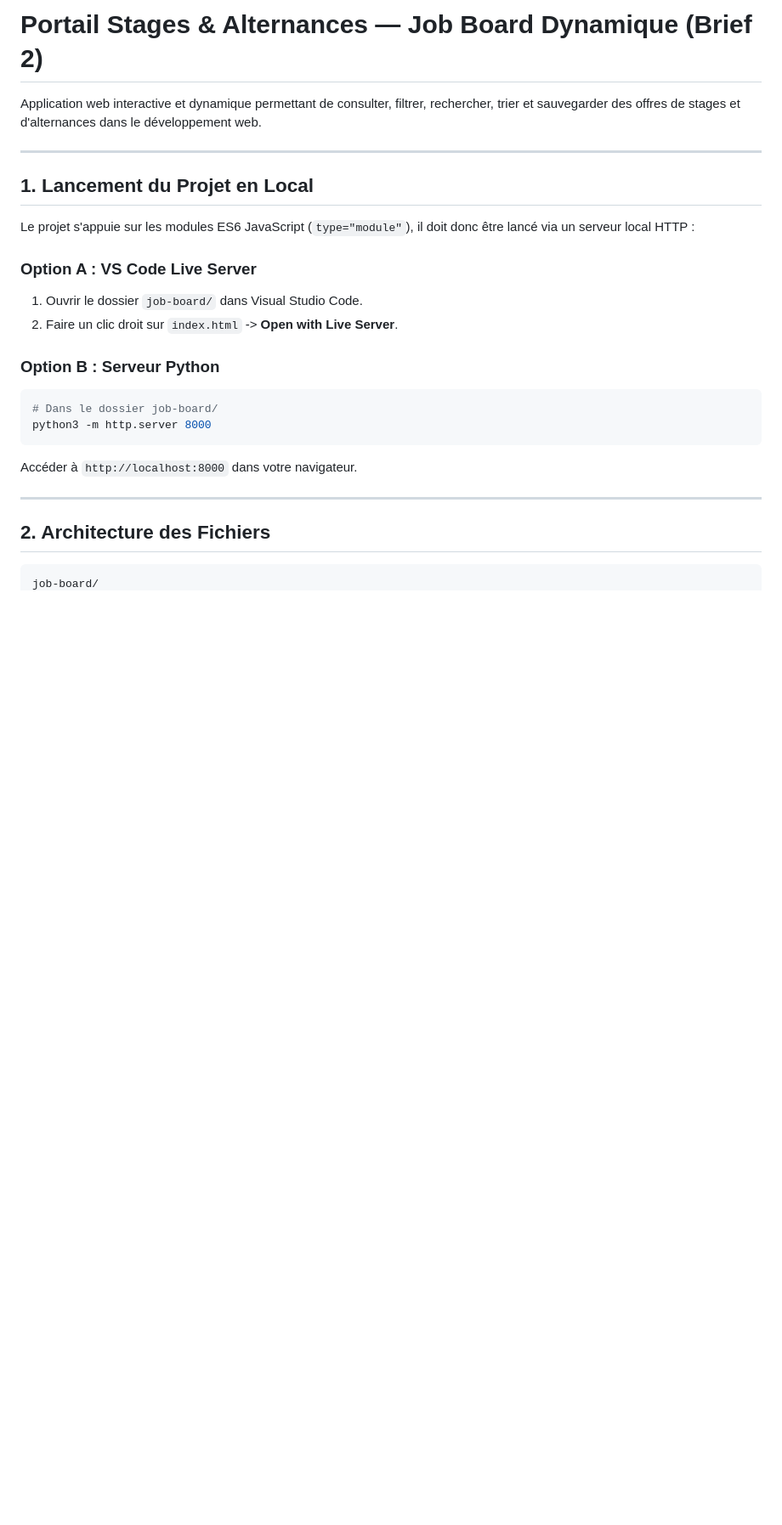
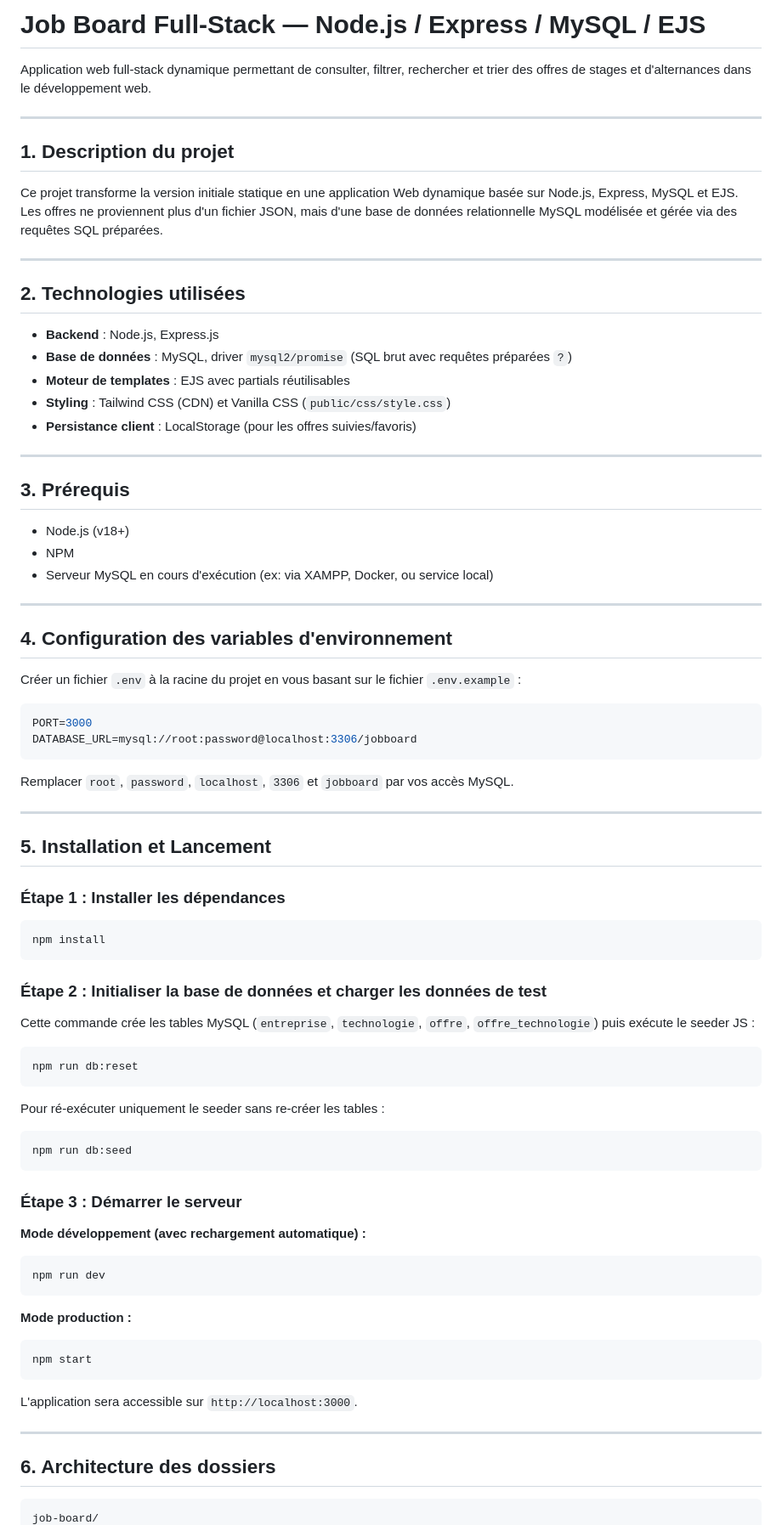
Before and after one commit to ayoubelmotaoukil001/job-board, a Markdown page: README.md, the part around one of its changes. Shown at 85% size. Rendered like a GitHub page; blank space fills up the shorter version.

````diff
--- a/README.md
+++ b/README.md
@@ -1,27 +1,81 @@
-# Portail Stages & Alternances — Job Board Dynamique (Brief 2)
+# Job Board Full-Stack — Node.js / Express / MySQL / EJS
 
-Application web interactive et dynamique permettant de consulter, filtrer, rechercher, trier et sauvegarder des offres de stages et d'alternances dans le développement web.
+Application web full-stack dynamique permettant de consulter, filtrer, rechercher et trier des offres de stages et d'alternances dans le développement web.
 
 ---
 
-##  1. Lancement du Projet en Local
+## 1. Description du projet
 
-Le projet s'appuie sur les modules ES6 JavaScript (`type="module"`), il doit donc être lancé via un serveur local HTTP :
-
-### Option A : VS Code Live Server
-1. Ouvrir le dossier `job-board/` dans Visual Studio Code.
-2. Faire un clic droit sur `index.html` -> **Open with Live Server**.
-
-### Option B : Serveur Python
-```bash
-# Dans le dossier job-board/
-python3 -m http.server 8000
-```
-Accéder à `http://localhost:8000` dans votre navigateur.
+Ce projet transforme la version initiale statique en une application Web dynamique basée sur Node.js, Express, MySQL et EJS. Les offres ne proviennent plus d'un fichier JSON, mais d'une base de données relationnelle MySQL modélisée et gérée via des requêtes SQL préparées.
 
 ---
 
-##  2. Architecture des Fichiers
+## 2. Technologies utilisées
+
+* **Backend** : Node.js, Express.js
+* **Base de données** : MySQL, driver `mysql2/promise` (SQL brut avec requêtes préparées `?`)
+* **Moteur de templates** : EJS avec partials réutilisables
+* **Styling** : Tailwind CSS (CDN) et Vanilla CSS (`public/css/style.css`)
+* **Persistance client** : LocalStorage (pour les offres suivies/favoris)
+
+---
+
+## 3. Prérequis
+
+* Node.js (v18+)
+* NPM
+* Serveur MySQL en cours d'exécution (ex: via XAMPP, Docker, ou service local)
+
+---
+
+## 4. Configuration des variables d'environnement
+
+Créer un fichier `.env` à la racine du projet en vous basant sur le fichier `.env.example` :
+
+```env
+PORT=3000
+DATABASE_URL=mysql://root:password@localhost:3306/jobboard
+```
+
+Remplacer `root`, `password`, `localhost`, `3306` et `jobboard` par vos accès MySQL.
+
+---
+
+## 5. Installation et Lancement
+
+### Étape 1 : Installer les dépendances
+```bash
+npm install
+```
+
+### Étape 2 : Initialiser la base de données et charger les données de test
+Cette commande crée les tables MySQL (`entreprise`, `technologie`, `offre`, `offre_technologie`) puis exécute le seeder JS :
+```bash
+npm run db:reset
+```
+
+Pour ré-exécuter uniquement le seeder sans re-créer les tables :
+```bash
+npm run db:seed
+```
+
+### Étape 3 : Démarrer le serveur
+
+**Mode développement (avec rechargement automatique) :**
+```bash
+npm run dev
+```
+
+**Mode production :**
+```bash
+npm start
+```
+
+L'application sera accessible sur `http://localhost:3000`.
+
+---
+
+## 6. Architecture des dossiers
 
 ```text
 job-board/
````
Also changed, not shown: other parts of README.md (+25 -43 lines).
